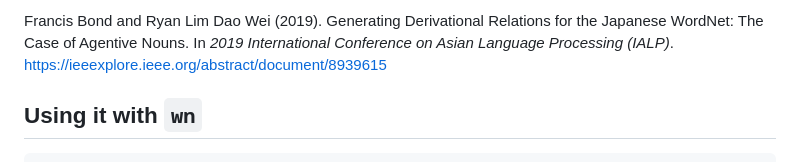
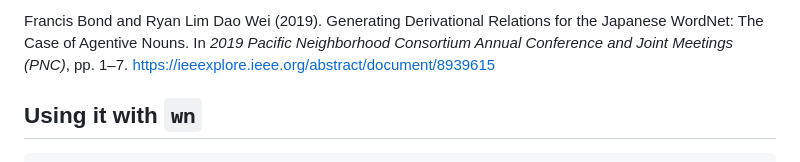
Before and after one commit to bond-lab/cow, a Markdown page: README.md, the part around the change. GitHub-like rendering.

Commit message:
README: Bond and Wei (2019) appeared at PNC 2019, not IALP
Co-Authored-By: Claude Opus 5.5 <noreply@anthropic.com>

```diff
--- a/README.md
+++ b/README.md
@@ -67,7 +67,7 @@ where the same method gave 701 links.
 
 Francis Bond and Ryan Lim Dao Wei (2019). Generating Derivational
 Relations for the Japanese WordNet: The Case of Agentive Nouns. In
-*2019 International Conference on Asian Language Processing (IALP)*.
+*2019 Pacific Neighborhood Consortium Annual Conference and Joint Meetings (PNC)*, pp. 1–7.
 <https://ieeexplore.ieee.org/abstract/document/8939615>
 
 ## Using it with `wn`
```
